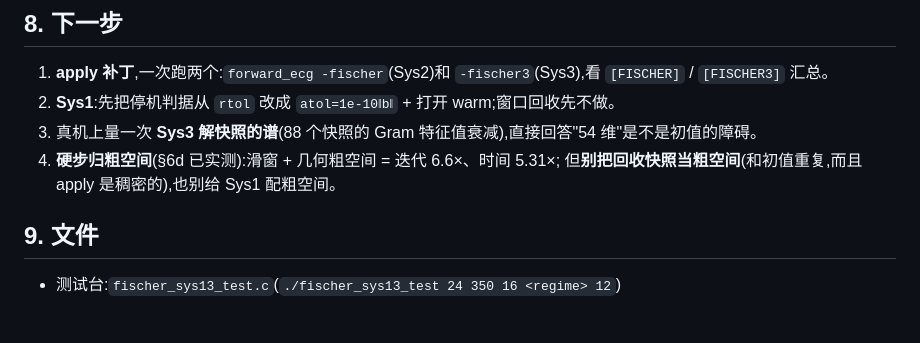
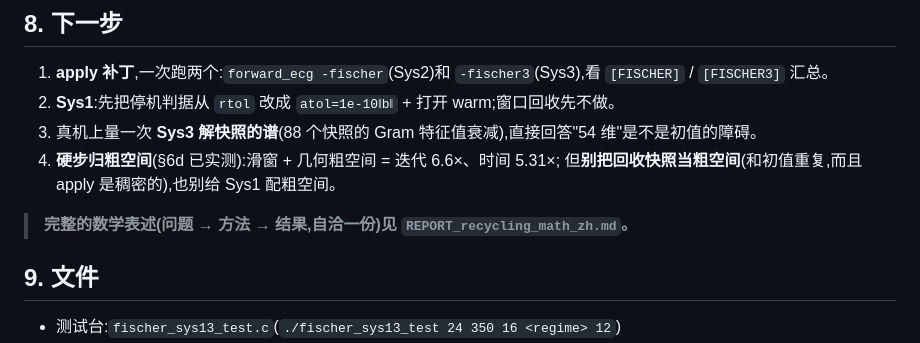
Before and after one commit to tianhaomahpc-ops/cg-asm-icc-research, a Markdown page: asm_bug_demo/REPORT_fischer_sys13_zh.md, the part around the change. Drawn GitHub-style; blank space fills up the shorter version.

```diff
--- a/asm_bug_demo/REPORT_fischer_sys13_zh.md
+++ b/asm_bug_demo/REPORT_fischer_sys13_zh.md
@@ -276,6 +276,8 @@ Sys3 那边**已经**用了相对阈值和干净的停机判据(`RelTol=0 + AbsT
 4. **硬步归粗空间**(§6d 已实测):滑窗 + 几何粗空间 = 迭代 6.6×、时间 5.31×;
    但**别把回收快照当粗空间**(和初值重复,而且 apply 是稠密的),也别给 Sys1 配粗空间。
 
+> **完整的数学表述(问题 → 方法 → 结果,自洽一份)见 `REPORT_recycling_math_zh.md`。**
+
 ## 9. 文件
 
 - 测试台:`fischer_sys13_test.c`(`./fischer_sys13_test 24 350 16 <regime> 12`)
```
Also changed, not shown: asm_bug_demo/REPORT_fischer_vm_zh.md (+2 -0 lines), asm_bug_demo/REPORT_recycling_math_zh.md (added, +360 -0 lines).
